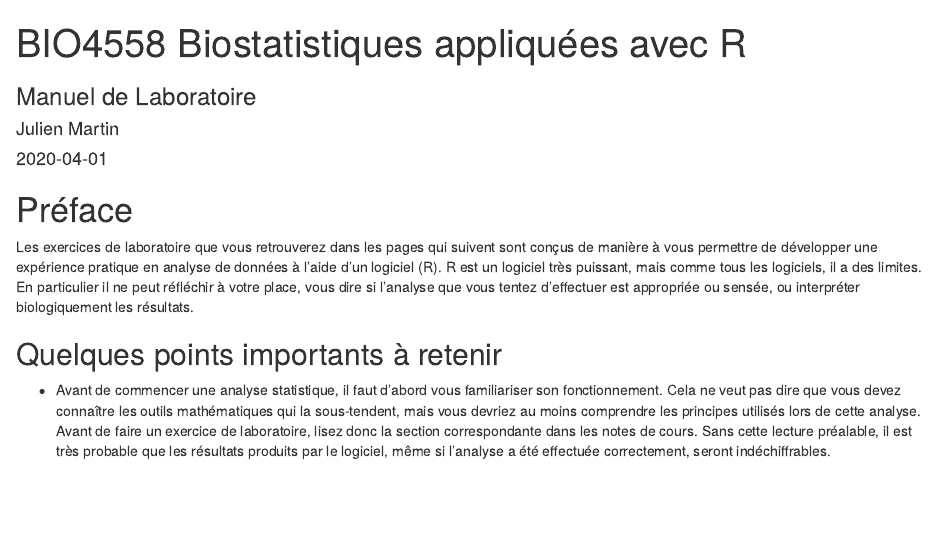
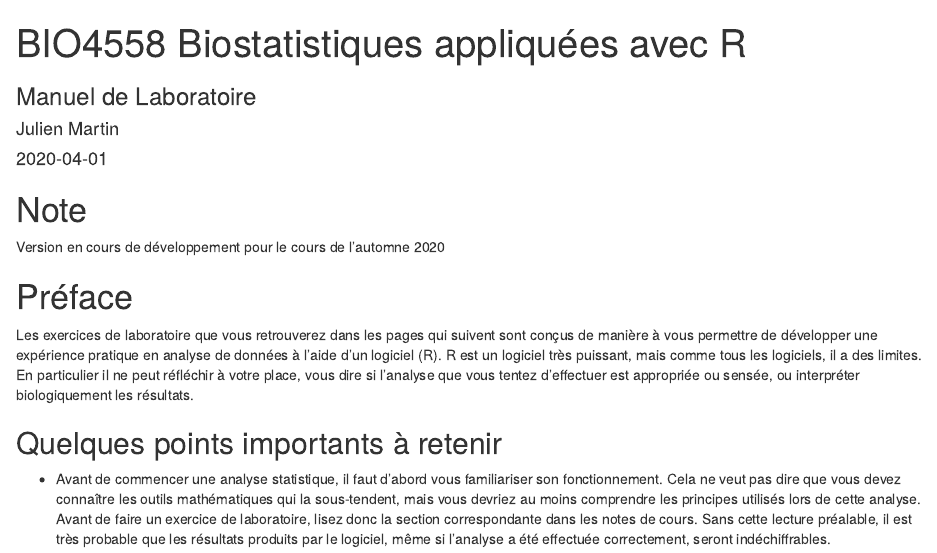
Before and after one commit to Biostats-uOttawa/bio4558_manuel, an R Markdown document (index.Rmd): the page in a window 1100 px wide, from its top. Rendered offline with R 4.5, knitr and Pandoc, with nearby package versions; drawn as R Markdown's standard HTML page in place of the format the file asks for.

Commit message:
added preface note on development

````diff
--- a/index.Rmd
+++ b/index.Rmd
@@ -11,6 +11,9 @@ documentclass: book
 ```{r setup, include=FALSE}
 knitr::opts_chunk$set(echo = TRUE)
 ```
+# Note {-}
+Version en cours de développement pour le cours de l'automne 2020
+
 # Préface {-}
 <!-- {-} pour enlever num/rotation -->
 
````
Also changed, not shown: docs/search_index.json, 12 other files.
